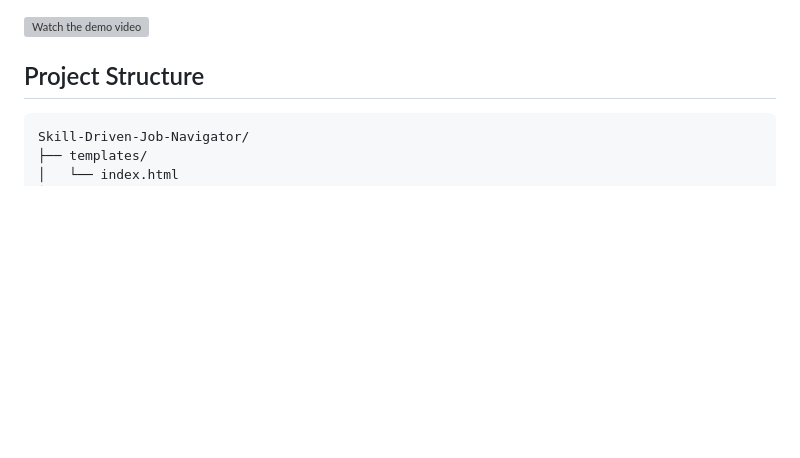
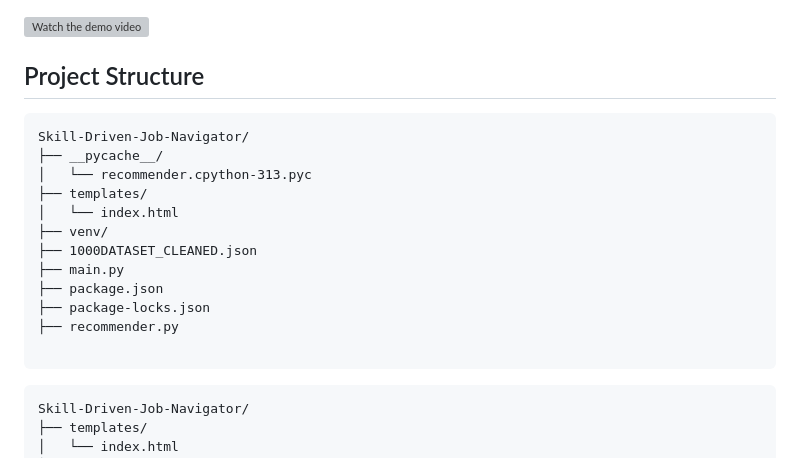
Before and after one commit to Dedeepya-09/Team-17-MRP, a Markdown page: README.md, the part around the change. Rendered like a GitHub page; blank space fills up the shorter version; grey boxes are pictures that could not be loaded.

````diff
--- a/README.md
+++ b/README.md
@@ -87,7 +87,20 @@ http://127.0.0.1:5000
 
 
 ## Project Structure
+```
+Skill-Driven-Job-Navigator/
+├── __pycache__/
+│   └── recommender.cpython-313.pyc
+├── templates/
+│   └── index.html
+├── venv/
+├── 1000DATASET_CLEANED.json
+├── main.py
+├── package.json
+├── package-locks.json
+├── recommender.py
 
+```
 ```
 Skill-Driven-Job-Navigator/
 ├── templates/
````
